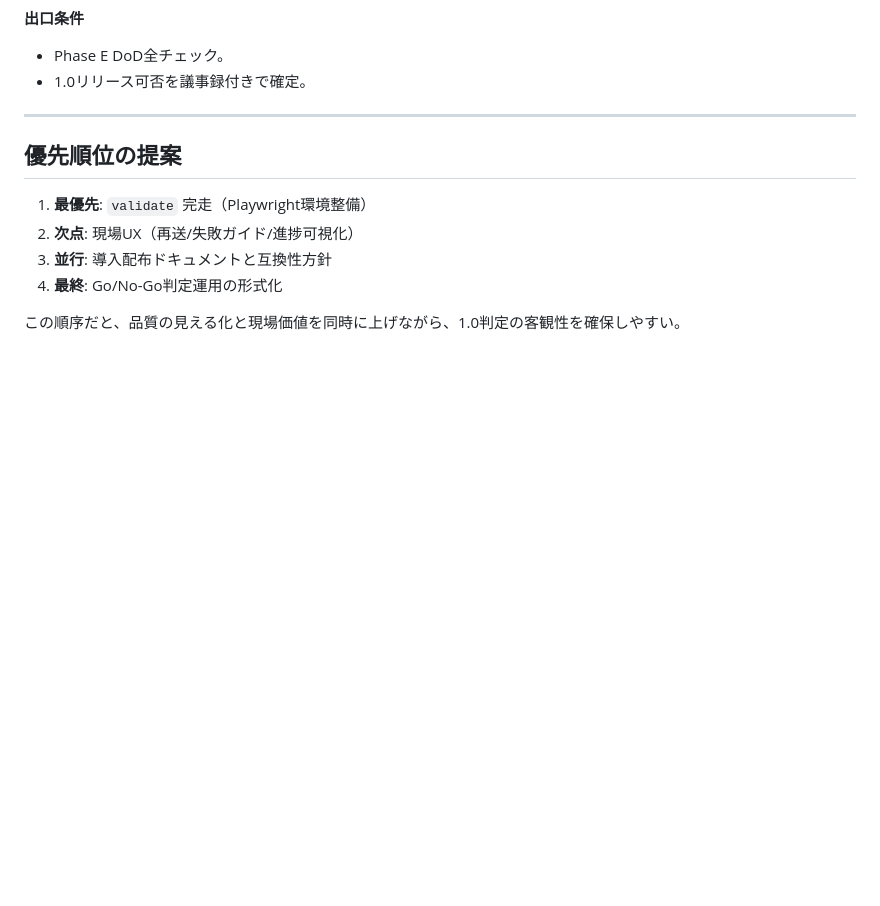
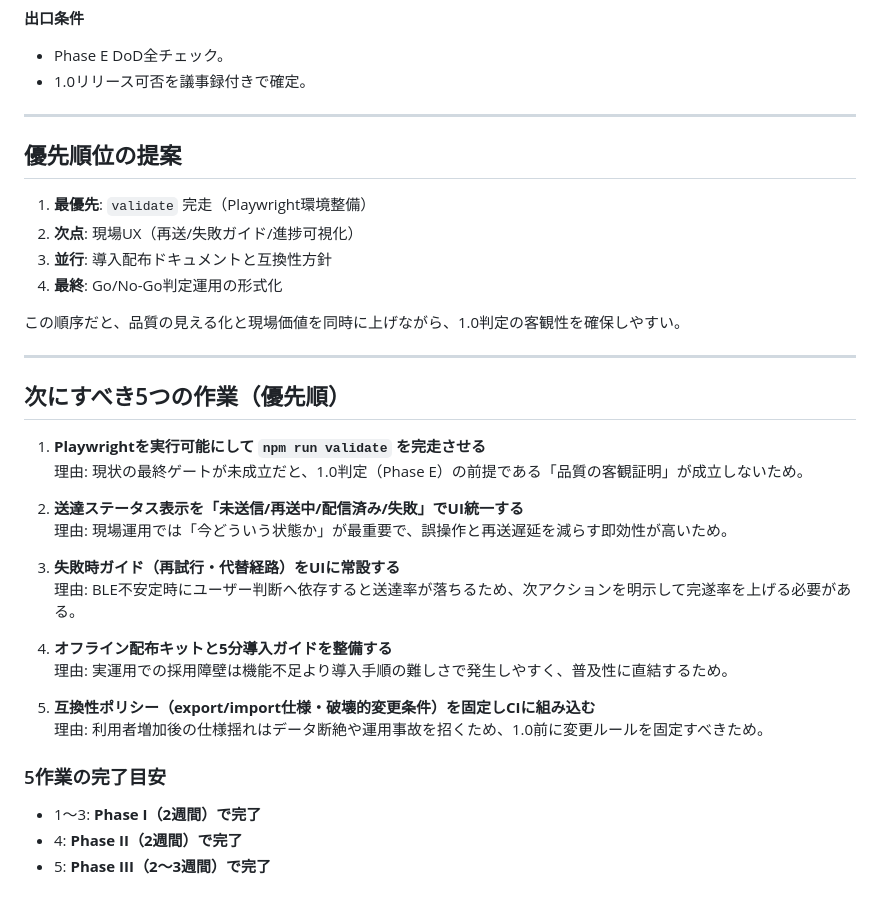
Before and after one commit to hiroshitanaka-creator/lifeline-mesh, a Markdown page: docs/PROGRESS_ASSESSMENT_JA.md, the part around the change. Rendered like a GitHub page; blank space fills up the shorter version.

Commit message:
docs: clarify top 5 next tasks with reasons

```diff
--- a/docs/PROGRESS_ASSESSMENT_JA.md
+++ b/docs/PROGRESS_ASSESSMENT_JA.md
@@ -81,3 +81,29 @@
 4. **最終**: Go/No-Go判定運用の形式化
 
 この順序だと、品質の見える化と現場価値を同時に上げながら、1.0判定の客観性を確保しやすい。
+
+
+---
+
+## 次にすべき5つの作業（優先順）
+
+1. **Playwrightを実行可能にして `npm run validate` を完走させる**
+   理由: 現状の最終ゲートが未成立だと、1.0判定（Phase E）の前提である「品質の客観証明」が成立しないため。
+
+2. **送達ステータス表示を「未送信/再送中/配信済み/失敗」でUI統一する**
+   理由: 現場運用では「今どういう状態か」が最重要で、誤操作と再送遅延を減らす即効性が高いため。
+
+3. **失敗時ガイド（再試行・代替経路）をUIに常設する**
+   理由: BLE不安定時にユーザー判断へ依存すると送達率が落ちるため、次アクションを明示して完遂率を上げる必要がある。
+
+4. **オフライン配布キットと5分導入ガイドを整備する**
+   理由: 実運用での採用障壁は機能不足より導入手順の難しさで発生しやすく、普及性に直結するため。
+
+5. **互換性ポリシー（export/import仕様・破壊的変更条件）を固定しCIに組み込む**
+   理由: 利用者増加後の仕様揺れはデータ断絶や運用事故を招くため、1.0前に変更ルールを固定すべきため。
+
+### 5作業の完了目安
+
+- 1〜3: **Phase I（2週間）で完了**
+- 4: **Phase II（2週間）で完了**
+- 5: **Phase III（2〜3週間）で完了**
```
